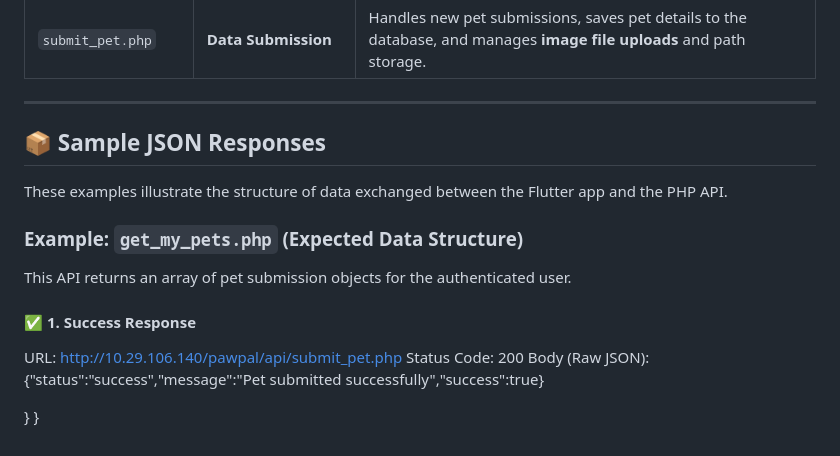
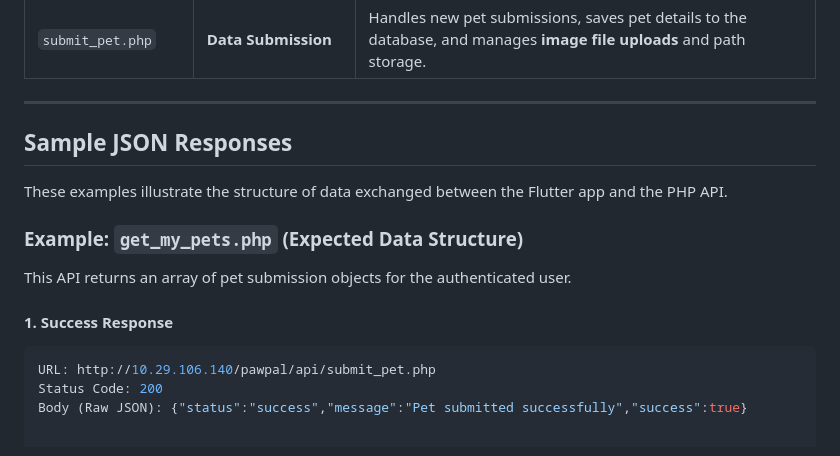
Before and after one commit to blackywhatt/flutterproject, a Markdown page: pawpal_300592/README.md, the part around one of its changes. Rendered like a GitHub page.

Commit message:
Fix formatting and headings in README.md

````diff
--- a/pawpal_300592/README.md
+++ b/pawpal_300592/README.md
@@ -72,7 +72,7 @@ The backend consists of PHP scripts in the `api/` folder designed to handle all
 
 ---
 
-## 📦 Sample JSON Responses
+## Sample JSON Responses
 
 These examples illustrate the structure of data exchanged between the Flutter app and the PHP API.
 
@@ -80,11 +80,9 @@ These examples illustrate the structure of data exchanged between the Flutter ap
 
 This API returns an array of pet submission objects for the authenticated user.
 
-#### ✅ 1. Success Response
+#### 1. Success Response
+
+```json
 URL: http://10.29.106.140/pawpal/api/submit_pet.php
 Status Code: 200
 Body (Raw JSON): {"status":"success","message":"Pet submitted successfully","success":true}
-
-
-  }
-}
````
Also changed, not shown: other parts of pawpal_300592/README.md (+3 -3 lines).
